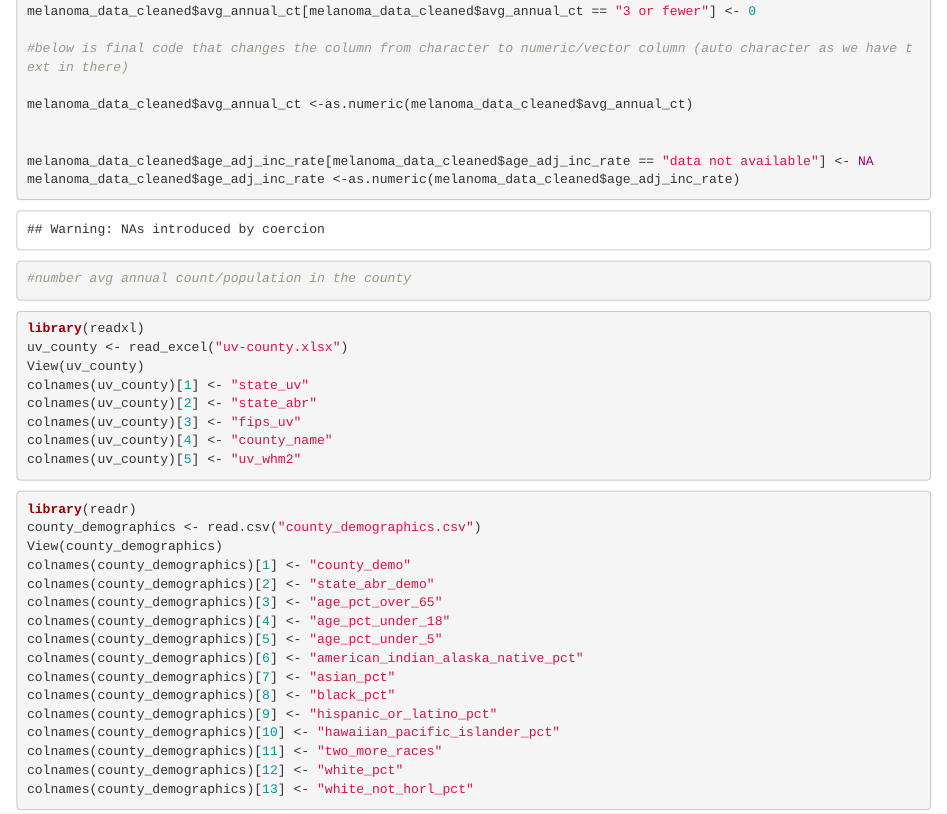
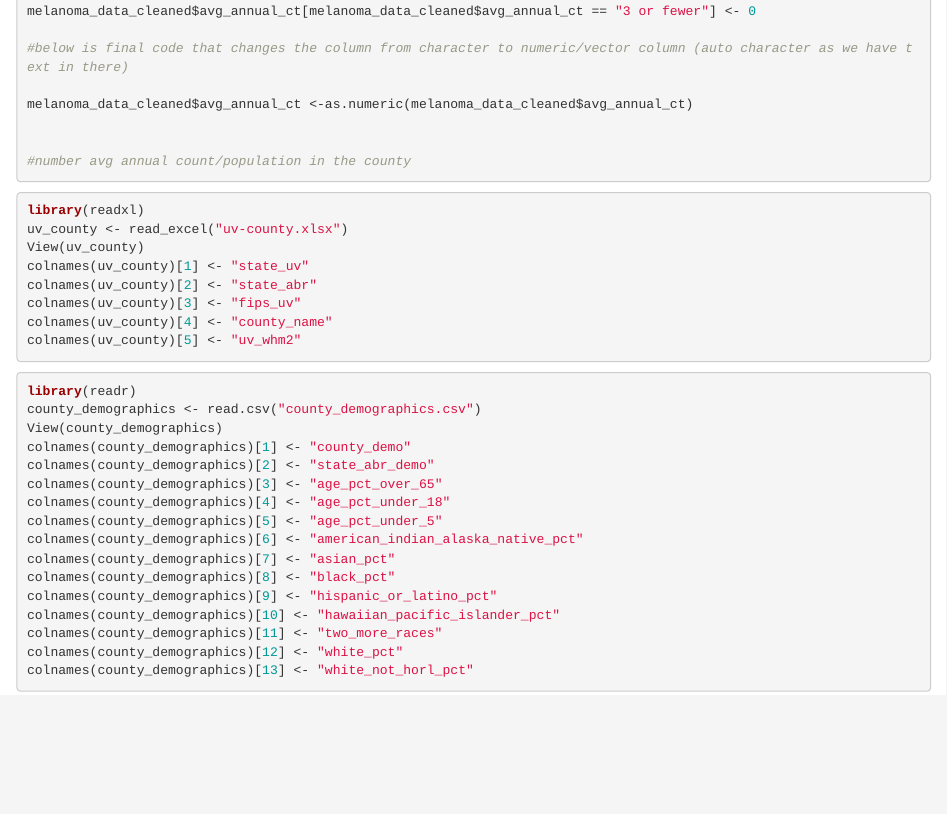
Before and after one commit to dreher1/medical-project, an R Markdown document (data_cleanup.Rmd): the page in a window 1100 px wide, from 840 px down. Rendered offline with R 4.5, knitr and Pandoc, with nearby package versions.

Commit message:
clean up data

````diff
--- a/data_cleanup.Rmd
+++ b/data_cleanup.Rmd
@@ -51,9 +51,6 @@ melanoma_data_cleaned$avg_annual_ct[melanoma_data_cleaned$avg_annual_ct == "3 or
 melanoma_data_cleaned$avg_annual_ct <-as.numeric(melanoma_data_cleaned$avg_annual_ct)
 
 
-melanoma_data_cleaned$age_adj_inc_rate[melanoma_data_cleaned$age_adj_inc_rate == "data not available"] <- NA
-melanoma_data_cleaned$age_adj_inc_rate <-as.numeric(melanoma_data_cleaned$age_adj_inc_rate)
-
 #number avg annual count/population in the county
 
 ```
````
